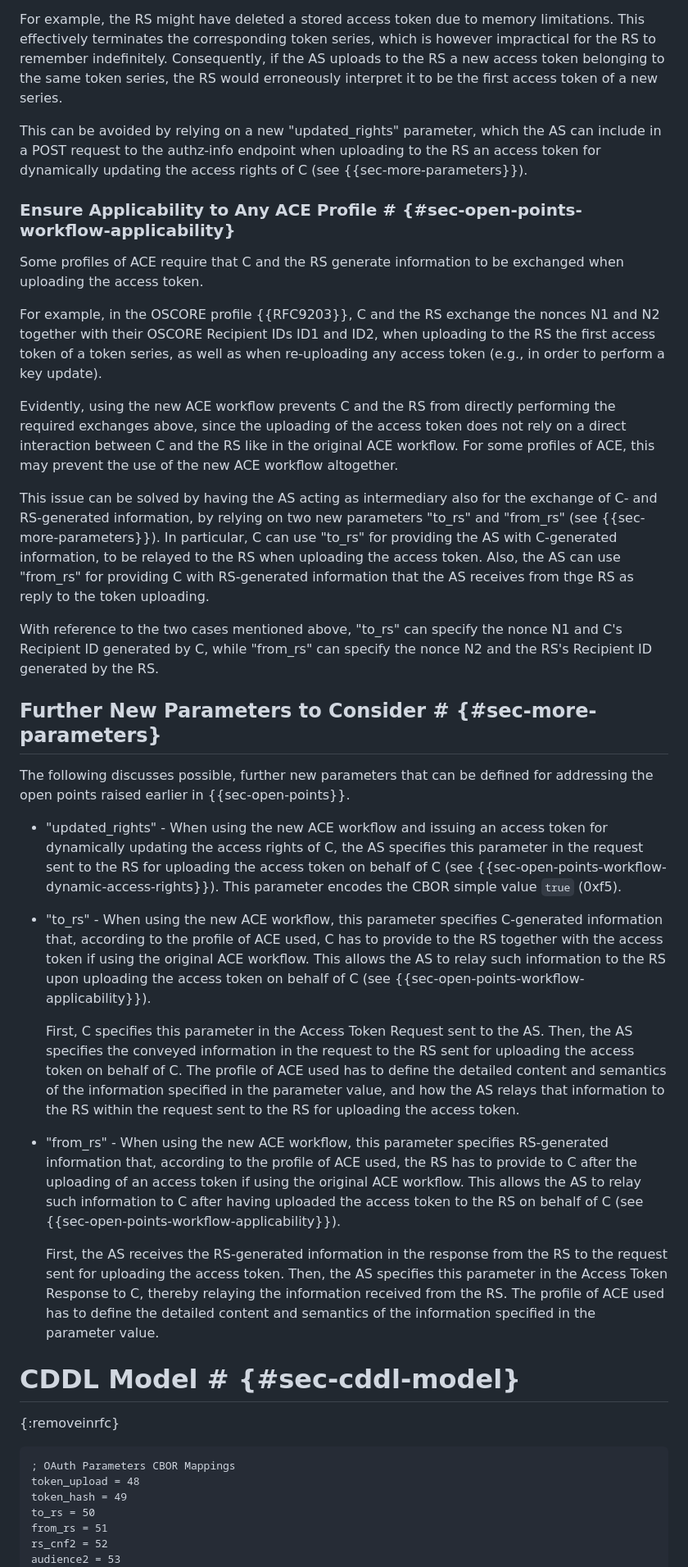
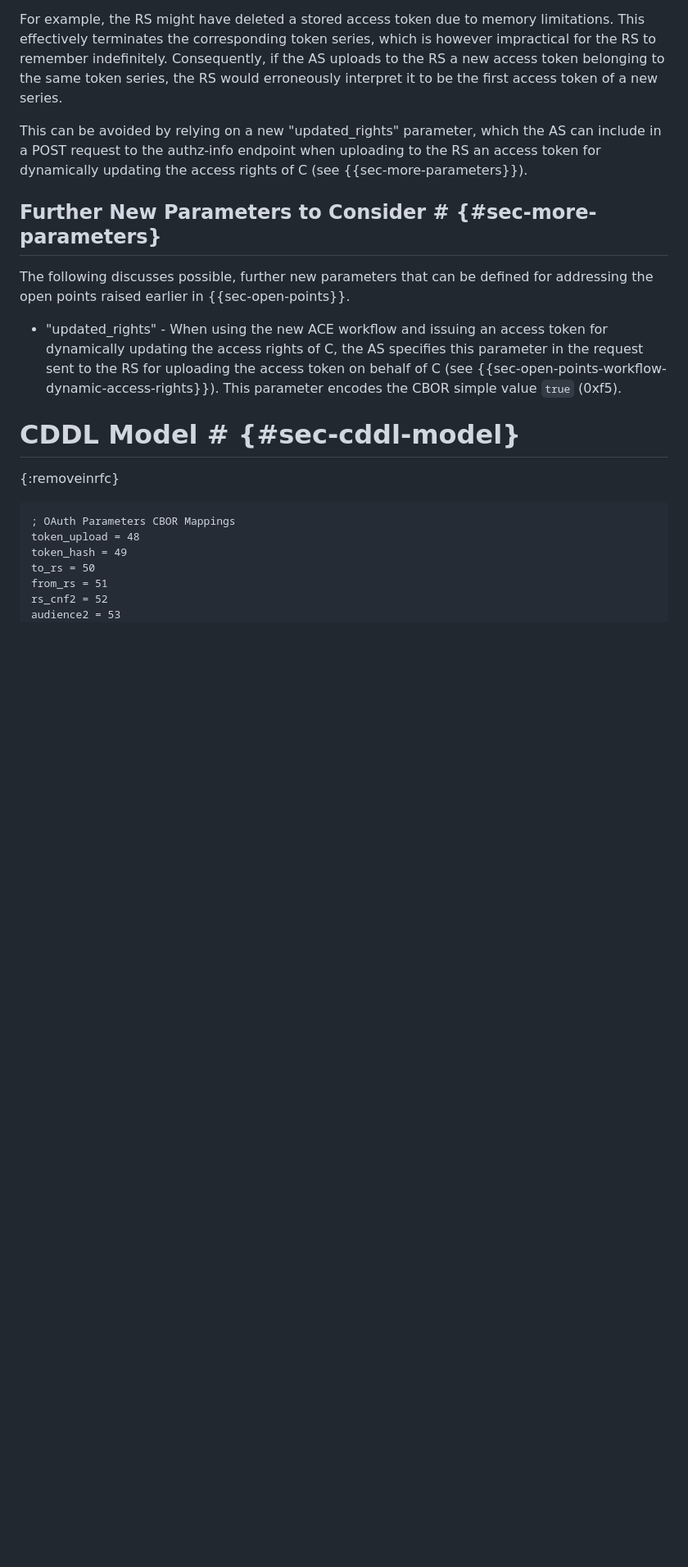
Before and after one commit to ace-wg/ace-workflow-and-params, a Markdown page: draft-ietf-ace-workflow-and-params.md, the part around one of its changes. Shown at 82% size. Rendered like a GitHub page; blank space fills up the shorter version.

Commit message:
Removed (parts of) appendices that are not needed anymore

```diff
--- a/draft-ietf-ace-workflow-and-params.md
+++ b/draft-ietf-ace-workflow-and-params.md
@@ -1319,31 +1319,11 @@ For example, the RS might have deleted a stored access token due to memory limit
 
 This can be avoided by relying on a new "updated_rights" parameter, which the AS can include in a POST request to the authz-info endpoint when uploading to the RS an access token for dynamically updating the access rights of C (see {{sec-more-parameters}}).
 
-### Ensure Applicability to Any ACE Profile # {#sec-open-points-workflow-applicability}
-
-Some profiles of ACE require that C and the RS generate information to be exchanged when uploading the access token.
-
-For example, in the OSCORE profile {{RFC9203}}, C and the RS exchange the nonces N1 and N2 together with their OSCORE Recipient IDs ID1 and ID2, when uploading to the RS the first access token of a token series, as well as when re-uploading any access token (e.g., in order to perform a key update).
-
-Evidently, using the new ACE workflow prevents C and the RS from directly performing the required exchanges above, since the uploading of the access token does not rely on a direct interaction between C and the RS like in the original ACE workflow. For some profiles of ACE, this may prevent the use of the new ACE workflow altogether.
-
-This issue can be solved by having the AS acting as intermediary also for the exchange of C- and RS-generated information, by relying on two new parameters "to_rs" and "from_rs" (see {{sec-more-parameters}}). In particular, C can use "to_rs" for providing the AS with C-generated information, to be relayed to the RS when uploading the access token. Also, the AS can use "from_rs" for providing C with RS-generated information that the AS receives from thge RS as reply to the token uploading.
-
-With reference to the two cases mentioned above, "to_rs" can specify the nonce N1 and C's Recipient ID generated by C, while "from_rs" can specify the nonce N2 and the RS's Recipient ID generated by the RS.
-
 ## Further New Parameters to Consider # {#sec-more-parameters}
 
 The following discusses possible, further new parameters that can be defined for addressing the open points raised earlier in {{sec-open-points}}.
 
 * "updated_rights" - When using the new ACE workflow and issuing an access token for dynamically updating the access rights of C, the AS specifies this parameter in the request sent to the RS for uploading the access token on behalf of C (see {{sec-open-points-workflow-dynamic-access-rights}}). This parameter encodes the CBOR simple value `true` (0xf5).
-
-* "to_rs" - When using the new ACE workflow, this parameter specifies C-generated information that, according to the profile of ACE used, C has to provide to the RS together with the access token if using the original ACE workflow. This allows the AS to relay such information to the RS upon uploading the access token on behalf of C (see {{sec-open-points-workflow-applicability}}).
-
-  First, C specifies this parameter in the Access Token Request sent to the AS. Then, the AS specifies the conveyed information in the request to the RS sent for uploading the access token on behalf of C. The profile of ACE used has to define the detailed content and semantics of the information specified in the parameter value, and how the AS relays that information to the RS within the request sent to the RS for uploading the access token.
-
-* "from_rs" - When using the new ACE workflow, this parameter specifies RS-generated information that, according to the profile of ACE used, the RS has to provide to C after the uploading of an access token if using the original ACE workflow. This allows the AS to relay such information to C after having uploaded the access token to the RS on behalf of C (see {{sec-open-points-workflow-applicability}}).
-
-  First, the AS receives the RS-generated information in the response from the RS to the request sent for uploading the access token. Then, the AS specifies this parameter in the Access Token Response to C, thereby relaying the information received from the RS. The profile of ACE used has to define the detailed content and semantics of the information specified in the parameter value.
 
 # CDDL Model # {#sec-cddl-model}
 {:removeinrfc}
```
Also changed, not shown: other parts of draft-ietf-ace-workflow-and-params.md (+2 -0 lines).
